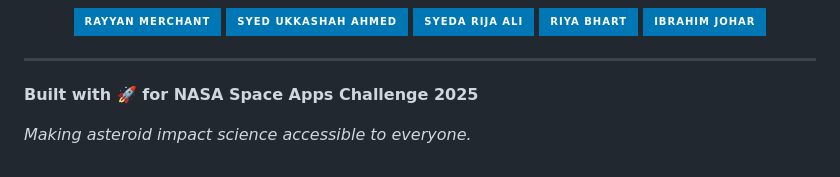
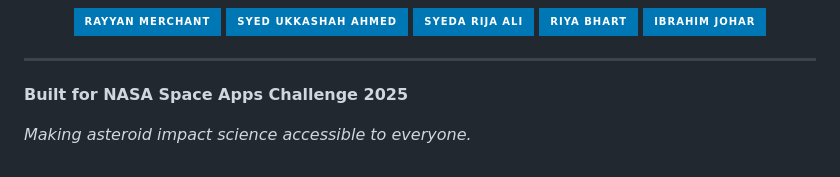
Before and after one commit to rayyan-merchant/MeteorMadness-NasaSpaceAppsChallenge, a Markdown page: README.md, the part around the change. Drawn GitHub-style; badges without logos.

```diff
--- a/README.md
+++ b/README.md
@@ -141,6 +141,6 @@ meteor-madness/
 
 ---
 
-**Built with 🚀 for NASA Space Apps Challenge 2025**
+**Built for NASA Space Apps Challenge 2025**
 
 *Making asteroid impact science accessible to everyone.*
```
